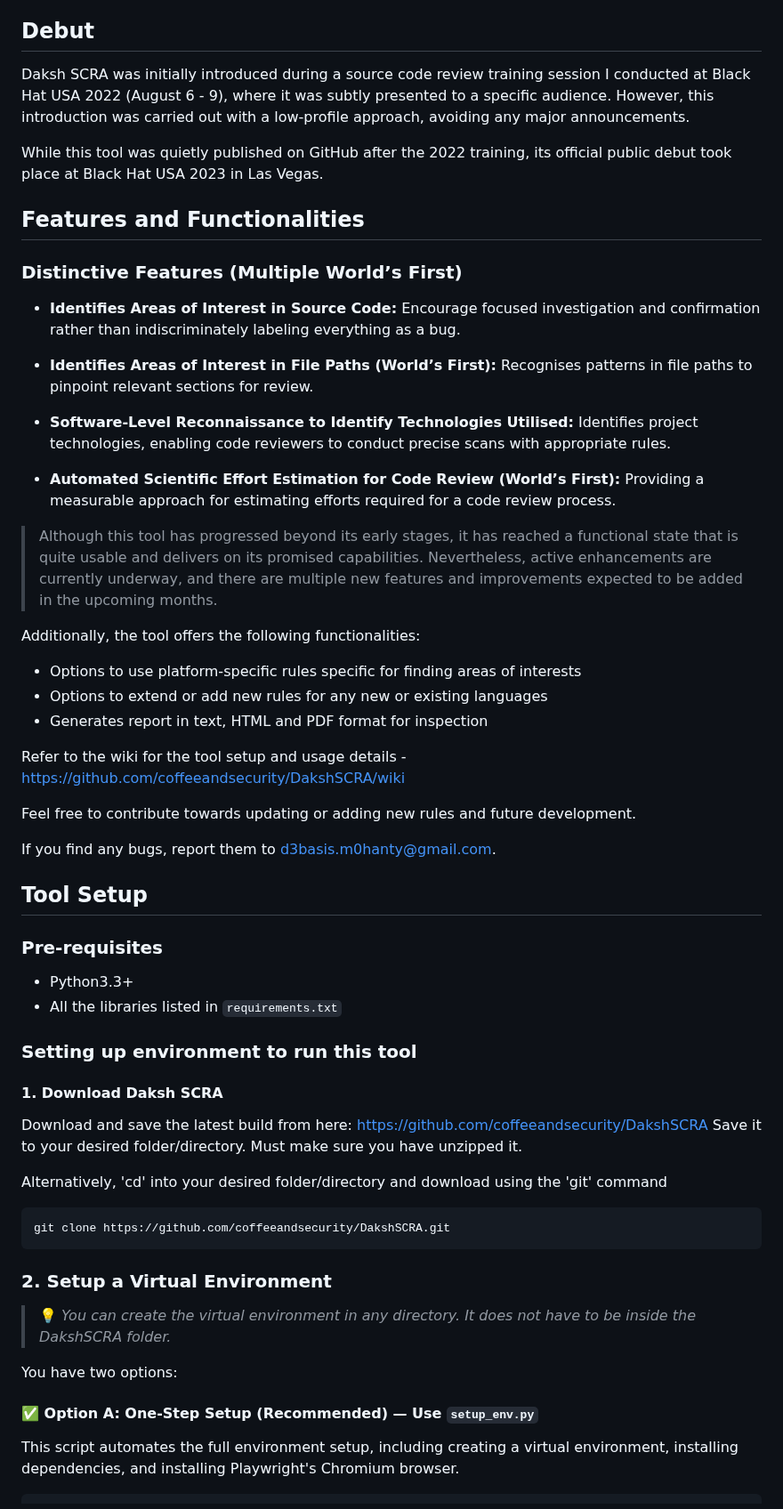
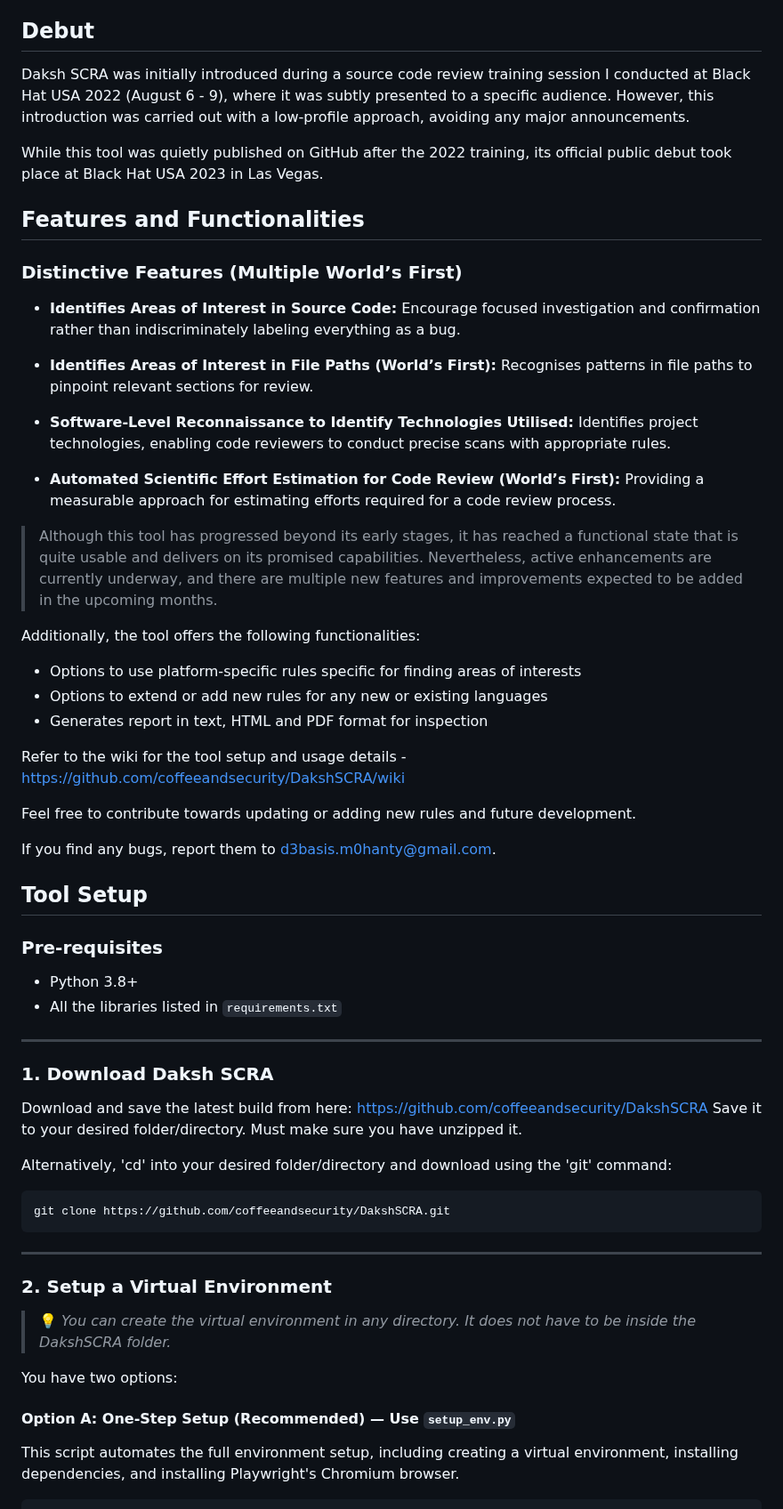
Before and after one commit to coffeeandsecurity/DakshSCRA, a Markdown page: README.md, the part around one of its changes. Shown at 89% size. GitHub-like rendering.

````diff
--- a/README.md
+++ b/README.md
@@ -16,6 +16,7 @@ Rather than indiscriminately flagging everything as a potential issue, Daksh SCR
 What sets Daksh SCRA apart is its emphasis on avoiding unnecessary bug tagging. Unlike conventional methods, it advocates for thorough investigation and confirmation of potential issues before tagging them as bugs. This approach helps mitigate the issue of false positives, which often consume valuable time and resources, thereby fostering a more productive and efficient code review process.
 
 ## Debut
+
 Daksh SCRA was initially introduced during a source code review training session I conducted at Black Hat USA 2022 (August 6 - 9), where it was subtly presented to a specific audience. However, this introduction was carried out with a low-profile approach, avoiding any major announcements.
 
 While this tool was quietly published on GitHub after the 2022 training, its official public debut took place at Black Hat USA 2023 in Las Vegas.
@@ -23,43 +24,49 @@ While this tool was quietly published on GitHub after the 2022 training, its off
 ## Features and Functionalities
 
 ### Distinctive Features (Multiple World’s First)
-* **Identifies Areas of Interest in Source Code:** Encourage focused investigation and confirmation rather than indiscriminately labeling everything as a bug.
 
-* **Identifies Areas of Interest in File Paths (World’s First):** Recognises patterns in file paths to pinpoint relevant sections for review.
+- **Identifies Areas of Interest in Source Code:** Encourage focused investigation and confirmation rather than indiscriminately labeling everything as a bug.
 
-* **Software-Level Reconnaissance to Identify Technologies Utilised:** Identifies project technologies, enabling code reviewers to conduct precise scans with appropriate rules.
+- **Identifies Areas of Interest in File Paths (World’s First):** Recognises patterns in file paths to pinpoint relevant sections for review.
 
-* **Automated Scientific Effort Estimation for Code Review (World’s First):** Providing a measurable approach for estimating efforts required for a code review process.
+- **Software-Level Reconnaissance to Identify Technologies Utilised:** Identifies project technologies, enabling code reviewers to conduct precise scans with appropriate rules.
+
+- **Automated Scientific Effort Estimation for Code Review (World’s First):** Providing a measurable approach for estimating efforts required for a code review process.
 
 > Although this tool has progressed beyond its early stages, it has reached a functional state that is quite usable and delivers on its promised capabilities. Nevertheless, active enhancements are currently underway, and there are multiple new features and improvements expected to be added in the upcoming months.
 
 Additionally, the tool offers the following functionalities:
-* Options to use platform-specific rules specific for finding areas of interests
-* Options to extend or add new rules for any new or existing languages
-* Generates report in text, HTML and PDF format for inspection
 
+- Options to use platform-specific rules specific for finding areas of interests
+- Options to extend or add new rules for any new or existing languages
+- Generates report in text, HTML and PDF format for inspection
 
-Refer to the wiki for the tool setup and usage details - https://github.com/coffeeandsecurity/DakshSCRA/wiki
+Refer to the wiki for the tool setup and usage details - [https://github.com/coffeeandsecurity/DakshSCRA/wiki](https://github.com/coffeeandsecurity/DakshSCRA/wiki)
 
 Feel free to contribute towards updating or adding new rules and future development.
 
-If you find any bugs, report them to d3basis.m0hanty@gmail.com.
+If you find any bugs, report them to [d3basis.m0hanty@gmail.com](mailto\:d3basis.m0hanty@gmail.com).
 
 ## Tool Setup
 
 ### Pre-requisites
-- Python3.3+
+
+- Python 3.8+
 - All the libraries listed in `requirements.txt`
 
-### Setting up environment to run this tool
+---
 
-#### 1. Download Daksh SCRA
-Download and save the latest build from here: https://github.com/coffeeandsecurity/DakshSCRA
-Save it to your desired folder/directory. Must make sure you have unzipped it.
+### 1. Download Daksh SCRA
 
-Alternatively, 'cd' into your desired folder/directory and download using the 'git' command
+Download and save the latest build from here: [https://github.com/coffeeandsecurity/DakshSCRA](https://github.com/coffeeandsecurity/DakshSCRA) Save it to your desired folder/directory. Must make sure you have unzipped it.
 
-	git clone https://github.com/coffeeandsecurity/DakshSCRA.git
+Alternatively, 'cd' into your desired folder/directory and download using the 'git' command:
+
+```
+git clone https://github.com/coffeeandsecurity/DakshSCRA.git
+```
+
+---
 
 ### 2. Setup a Virtual Environment
 
@@ -67,7 +74,7 @@ Alternatively, 'cd' into your desired folder/directory and download using the 'g
 
 You have two options:
 
-#### ✅ Option A: One-Step Setup (Recommended) — Use `setup_env.py`
+#### Option A: One-Step Setup (Recommended) — Use `setup_env.py`
 
 This script automates the full environment setup, including creating a virtual environment, installing dependencies, and installing Playwright's Chromium browser.
 
````
Also changed, not shown: other parts of README.md (+70 -50 lines).
